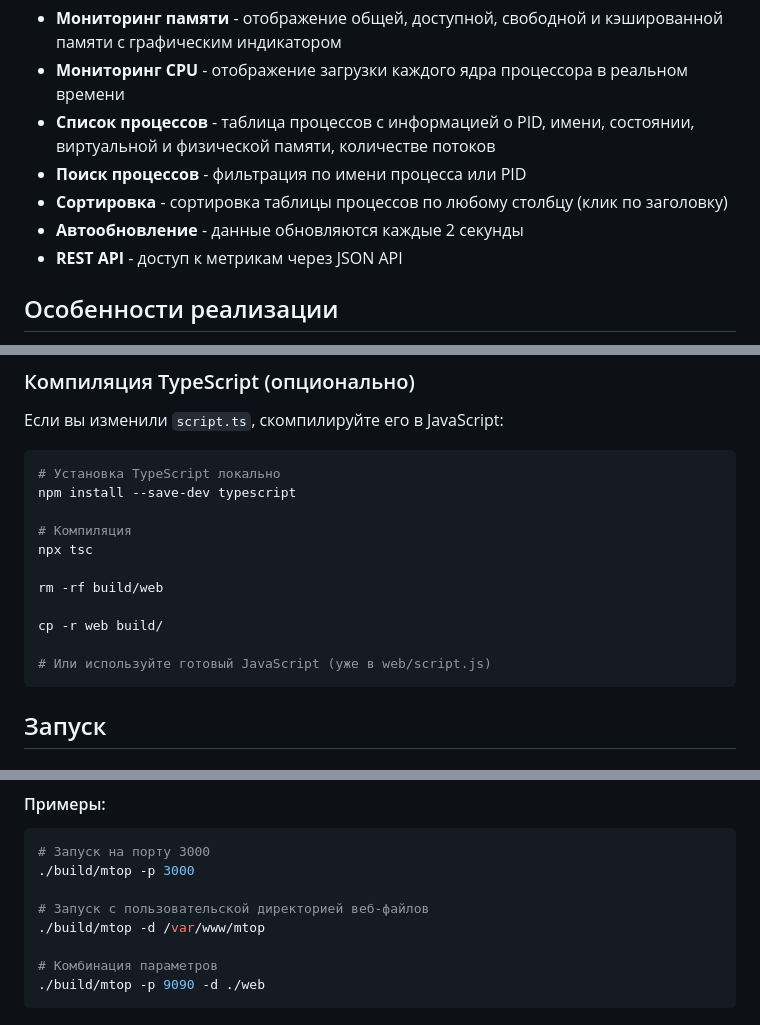
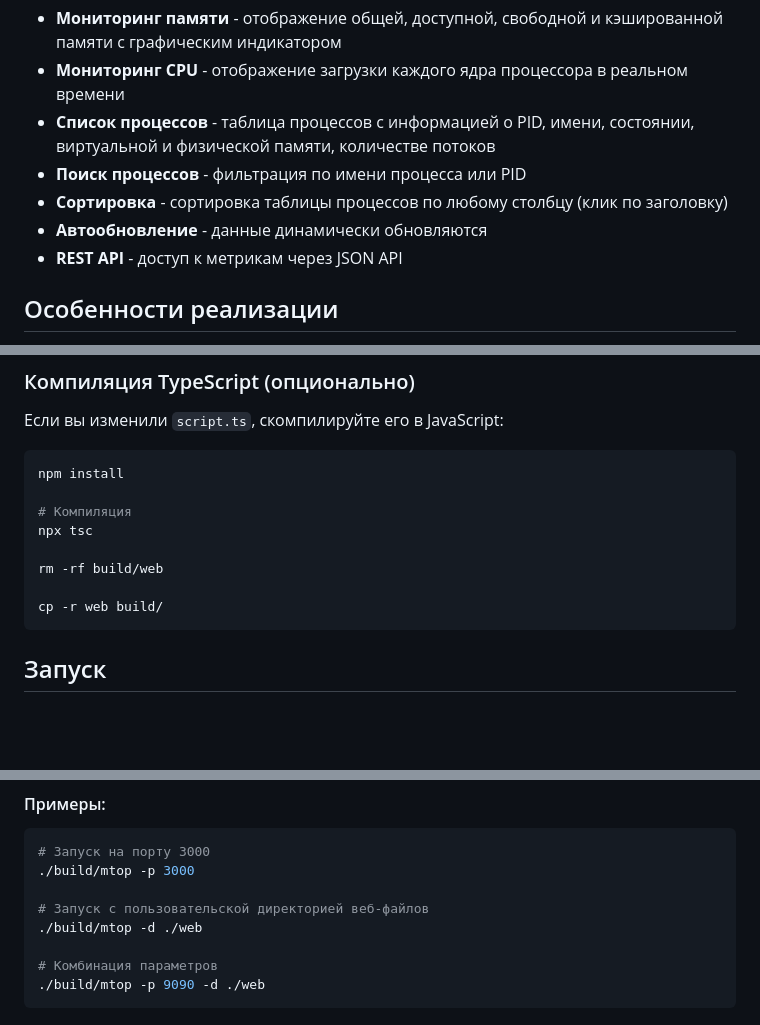
Before and after one commit to AlexeyL54/mtop, a Markdown page: README.md, 3 parts joined by grey strips. Drawn GitHub-style; blank space fills up the shorter version.

````diff
--- a/README.md
+++ b/README.md
@@ -14,7 +14,7 @@ mtop - это веб-ориентированный системный мони
 - **Список процессов** - таблица процессов с информацией о PID, имени, состоянии, виртуальной и физической памяти, количестве потоков
 - **Поиск процессов** - фильтрация по имени процесса или PID
 - **Сортировка** - сортировка таблицы процессов по любому столбцу (клик по заголовку)
-- **Автообновление** - данные обновляются каждые 2 секунды
+- **Автообновление** - данные динамически обновляются
 - **REST API** - доступ к метрикам через JSON API
 
 ## Особенности реализации
@@ -59,8 +59,7 @@ make
 Если вы изменили `script.ts`, скомпилируйте его в JavaScript:
 
 ```bash
-# Установка TypeScript локально
-npm install --save-dev typescript
+npm install
 
 # Компиляция
 npx tsc
@@ -68,8 +67,6 @@ npx tsc
 rm -rf build/web
 
 cp -r web build/
-
-# Или используйте готовый JavaScript (уже в web/script.js)
 ```
 
 ## Запуск
@@ -102,7 +99,7 @@ http://localhost:8080
 ./build/mtop -p 3000
 
 # Запуск с пользовательской директорией веб-файлов
-./build/mtop -d /var/www/mtop
+./build/mtop -d ./web
 
 # Комбинация параметров
 ./build/mtop -p 9090 -d ./web
````
Also changed, not shown: other parts of README.md (+1 -1 lines).
